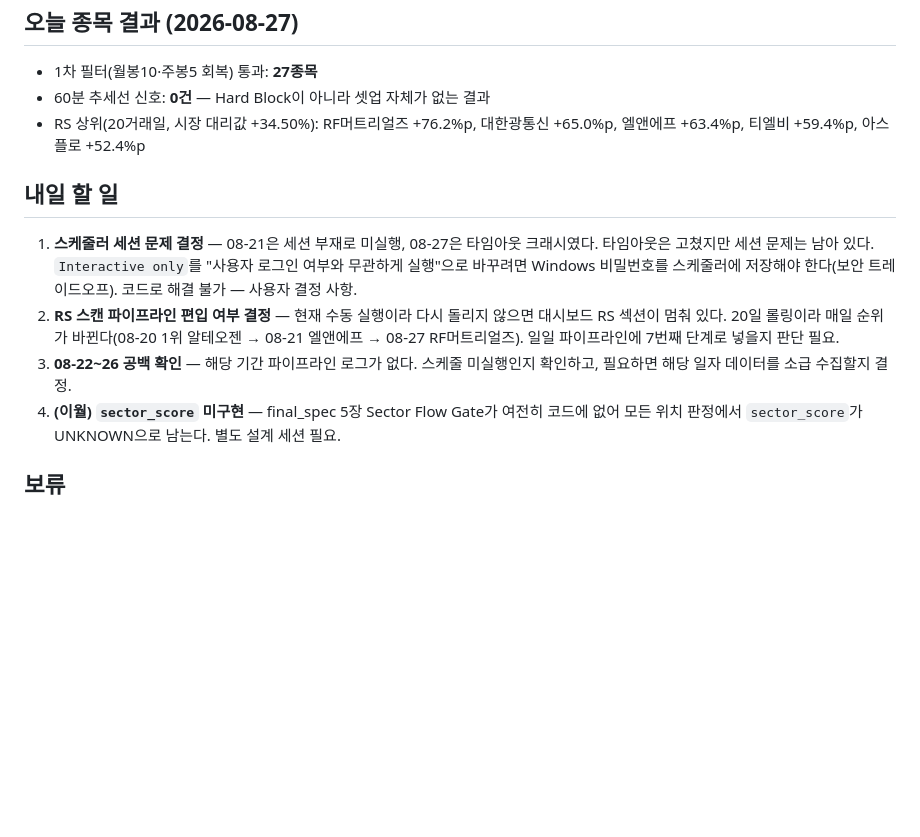
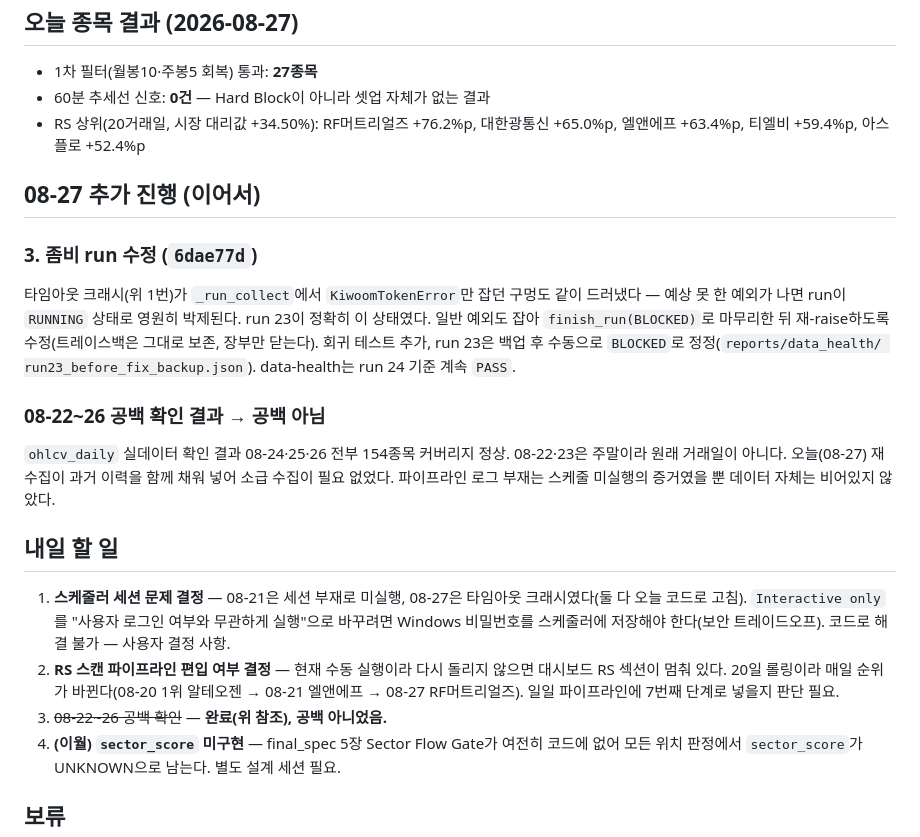
Before and after one commit to chansungjeong-jpg/LAT_5.0, a Markdown page: daily_report/2026-08-27.md, the part around the change. Drawn GitHub-style; blank space fills up the shorter version.

Commit message:
docs: update 2026-08-27 report with zombie-run fix and gap-check result

```diff
--- a/daily_report/2026-08-27.md
+++ b/daily_report/2026-08-27.md
@@ -51,19 +51,35 @@ Watchlist 바스켓 대리값"이라는 단서도 대시보드에 함께 표시
   RF머트리얼즈 +76.2%p, 대한광통신 +65.0%p, 엘앤에프 +63.4%p,
   티엘비 +59.4%p, 아스플로 +52.4%p
 
+## 08-27 추가 진행 (이어서)
+
+### 3. 좀비 run 수정 (`6dae77d`)
+
+타임아웃 크래시(위 1번)가 `_run_collect`에서 `KiwoomTokenError`만 잡던 구멍도
+같이 드러냈다 — 예상 못 한 예외가 나면 run이 `RUNNING` 상태로 영원히 박제된다.
+run 23이 정확히 이 상태였다. 일반 예외도 잡아 `finish_run(BLOCKED)`로 마무리한
+뒤 재-raise하도록 수정(트레이스백은 그대로 보존, 장부만 닫는다). 회귀 테스트
+추가, run 23은 백업 후 수동으로 `BLOCKED`로 정정(`reports/data_health/
+run23_before_fix_backup.json`). data-health는 run 24 기준 계속 `PASS`.
+
+### 08-22~26 공백 확인 결과 → **공백 아님**
+
+`ohlcv_daily` 실데이터 확인 결과 08-24·25·26 전부 154종목 커버리지 정상.
+08-22·23은 주말이라 원래 거래일이 아니다. 오늘(08-27) 재수집이 과거 이력을
+함께 채워 넣어 소급 수집이 필요 없었다. 파이프라인 로그 부재는 스케줄 미실행의
+증거였을 뿐 데이터 자체는 비어있지 않았다.
+
 ## 내일 할 일
 
 1. **스케줄러 세션 문제 결정** — 08-21은 세션 부재로 미실행, 08-27은 타임아웃
-   크래시였다. 타임아웃은 고쳤지만 세션 문제는 남아 있다. `Interactive only`를
-   "사용자 로그인 여부와 무관하게 실행"으로 바꾸려면 Windows 비밀번호를
-   스케줄러에 저장해야 한다(보안 트레이드오프). 코드로 해결 불가 — 사용자 결정
-   사항.
+   크래시였다(둘 다 오늘 코드로 고침). `Interactive only`를 "사용자 로그인
+   여부와 무관하게 실행"으로 바꾸려면 Windows 비밀번호를 스케줄러에 저장해야
+   한다(보안 트레이드오프). 코드로 해결 불가 — 사용자 결정 사항.
 2. **RS 스캔 파이프라인 편입 여부 결정** — 현재 수동 실행이라 다시 돌리지 않으면
    대시보드 RS 섹션이 멈춰 있다. 20일 롤링이라 매일 순위가 바뀐다(08-20 1위
    알테오젠 → 08-21 엘앤에프 → 08-27 RF머트리얼즈). 일일 파이프라인에 7번째
    단계로 넣을지 판단 필요.
-3. **08-22~26 공백 확인** — 해당 기간 파이프라인 로그가 없다. 스케줄 미실행인지
-   확인하고, 필요하면 해당 일자 데이터를 소급 수집할지 결정.
+3. ~~08-22~26 공백 확인~~ — **완료(위 참조), 공백 아니었음.**
 4. **(이월) `sector_score` 미구현** — final_spec 5장 Sector Flow Gate가 여전히
    코드에 없어 모든 위치 판정에서 `sector_score`가 UNKNOWN으로 남는다. 별도
    설계 세션 필요.
```
